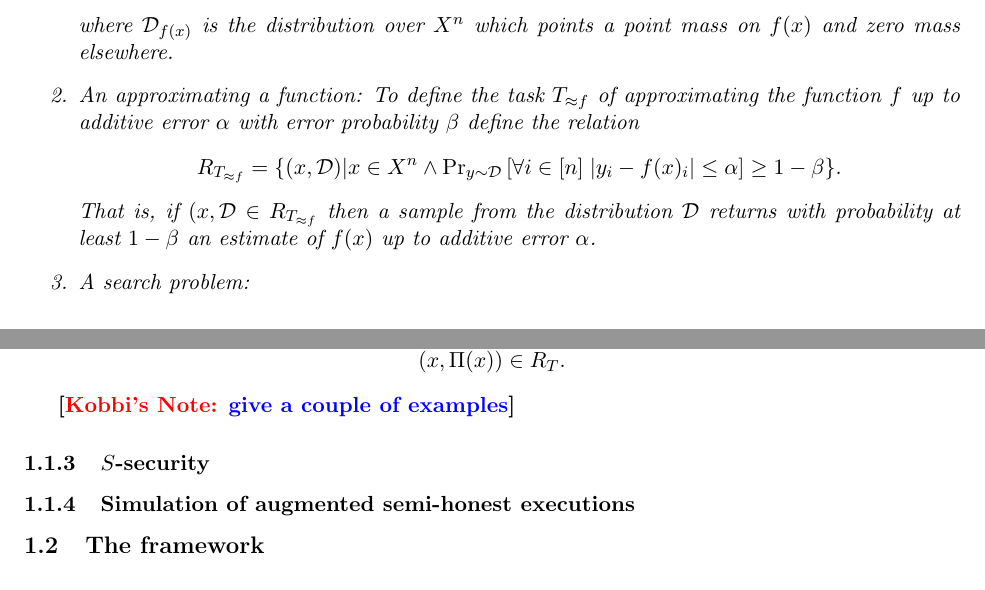
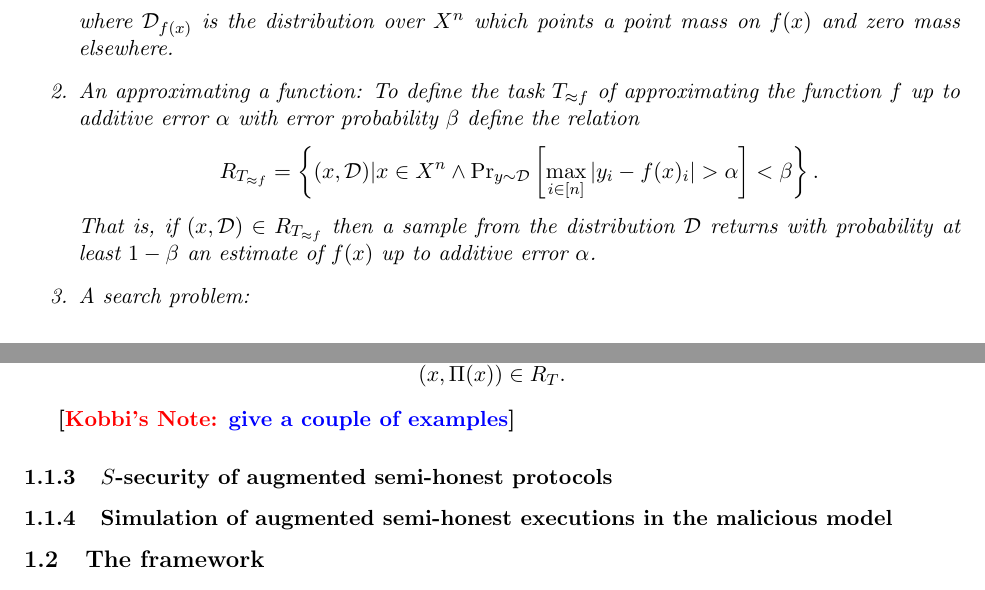
Before and after one commit to omrier/Malicious-DP, a LaTeX paper (MaliciousDP.tex): two parts of pages 1 and 2 of 2, joined at a grey line, cut so that both start at the same text. Compiled offline with pdfLaTeX.

Commit message:
Updates from Overleaf

```diff
--- a/MaliciousDP.tex
+++ b/MaliciousDP.tex
@@ -69,12 +69,12 @@ $$R_T\subseteq X^n \times \Delta\left(X^n\right).$$
 \begin{example}
 \begin{enumerate}
     \item Computing a function: To define the task $T_f$ of computing the (deterministic) $f:X^n \rightarrow X^n$ define the relation
-    $$R_{T_f} = \{(x,{\cal D}_{f(x)}) | x\in X^n\}, $$
+    $$R_{T_f} = \left\{(x,{\cal D}_{f(x)}) | x\in X^n\right\}, $$
     where ${\cal D}_{f(x)}$ is the distribution over $X^n$ which points a point mass on $f(x)$ and zero mass elsewhere.
 
     \item An approximating a function: To define the task $T_{\approx f}$ of approximating the function $f$ up to additive error $\alpha$ with error probability $\beta$ define the relation
-    $$R_{T_{\approx f}} = \{(x,{\cal D}) | x\in X^n \wedge \Pr_{y\sim {\cal D}} \left[\forall i\in [n]\;|y_i-f(x)_i|\leq \alpha\right] \geq 1-\beta\}.$$
-    That is, if $(x,{\cal D}\in R_{T_{\approx f}}$ then a sample from the distribution ${\cal D}$ returns with probability at least $1-\beta$ an estimate of $f(x)$ up to additive error $\alpha$.
+    $$R_{T_{\approx f}} = \left\{(x,{\cal D}) | x\in X^n \wedge \Pr_{y\sim {\cal D}} \left[\max_{i\in[n]} |y_i-f(x)_i| > \alpha\right] < \beta\right\}.$$
+    That is, if $(x,{\cal D}) \in R_{T_{\approx f}}$ then a sample from the distribution ${\cal D}$ returns with probability at least $1-\beta$ an estimate of $f(x)$ up to additive error $\alpha$.
 
     \item A search problem:
 \end{enumerate}
@@ -92,9 +92,9 @@ $$(x,\Pi(x))\in R_T.$$
 
 \knote{give a couple of examples}
 
-\subsubsection{$S$-security}
+\subsubsection{$S$-security of augmented semi-honest protocols}
 
-\subsubsection{Simulation of augmented semi-honest executions}
+\subsubsection{Simulation of augmented semi-honest executions in the malicious model}
 
 \subsection{The framework}
 
```
